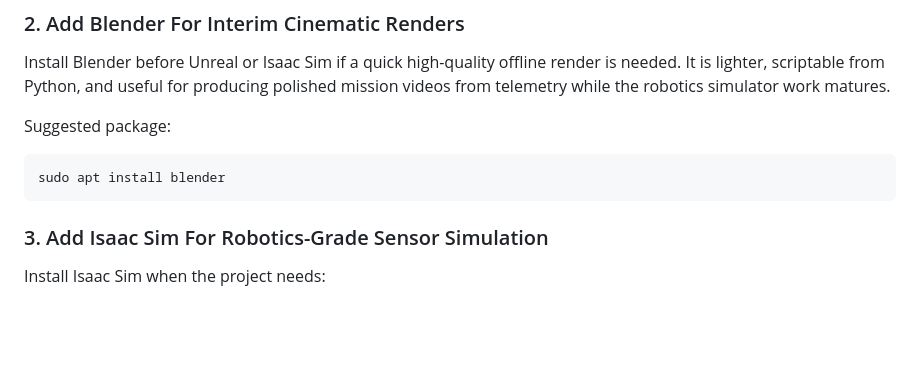
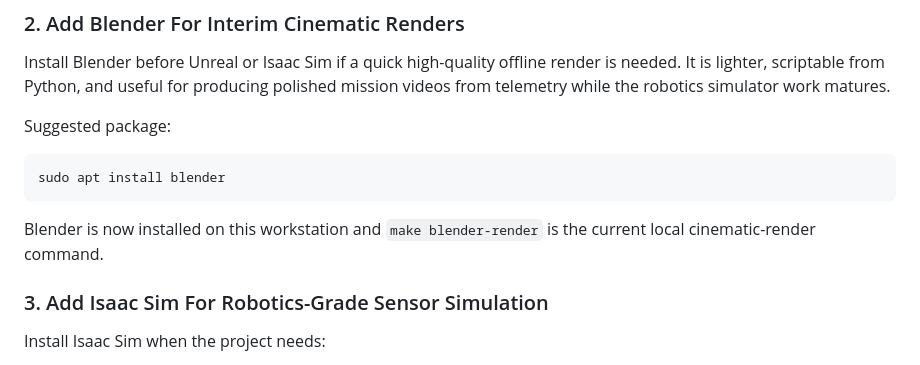
Before and after one commit to paneendrakumar0/Project-Aegis, a Markdown page: Project-Aegis/docs/WORKSTATION_SETUP.md, the part around the change. Rendered like a GitHub page; blank space fills up the shorter version.

````diff
--- a/Project-Aegis/docs/WORKSTATION_SETUP.md
+++ b/Project-Aegis/docs/WORKSTATION_SETUP.md
@@ -38,6 +38,9 @@ Suggested package:
 sudo apt install blender
 ```
 
+Blender is now installed on this workstation and `make blender-render` is the
+current local cinematic-render command.
+
 ### 3. Add Isaac Sim For Robotics-Grade Sensor Simulation
 
 Install Isaac Sim when the project needs:
````
Also changed, not shown: Project-Aegis/README.md (+11 -0 lines), Project-Aegis/docs/BLENDER_RENDERING.md (added, +31 -0 lines), Project-Aegis/docs/MEDIA_ASSETS.md (+5 -0 lines), Project-Aegis/assets/blender/aegis_blender_snapshot.png (added), 4 other files.
